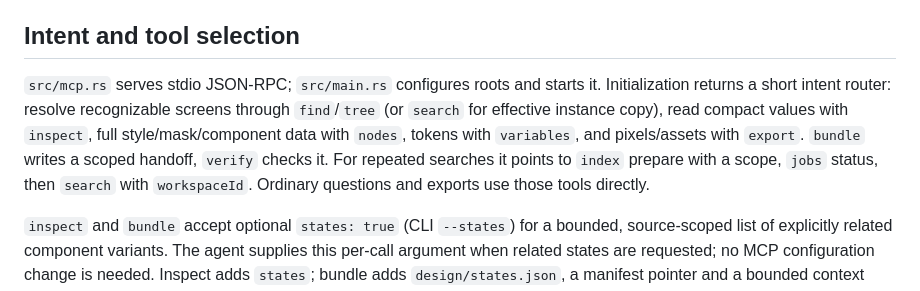
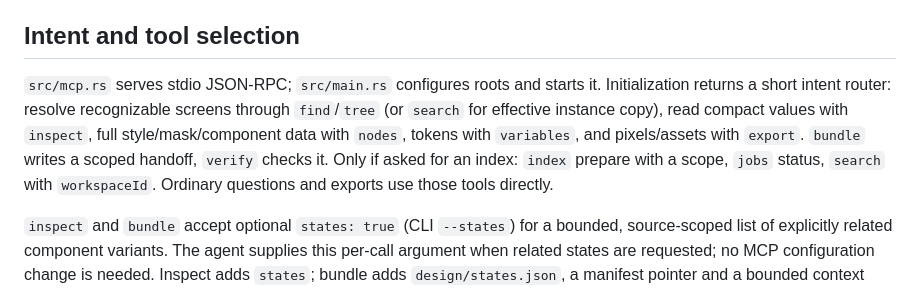
Before and after one commit to runkids/figlens, a Markdown page: wiki/mcp.md, the part around the change. GitHub-like rendering.

```diff
--- a/wiki/mcp.md
+++ b/wiki/mcp.md
@@ -4,7 +4,7 @@ Use this topic for MCP instructions, tool discovery and built-in workflow guidan
 
 ## Intent and tool selection
 
-`src/mcp.rs` serves stdio JSON-RPC; `src/main.rs` configures roots and starts it. Initialization returns a short intent router: resolve recognizable screens through `find`/`tree` (or `search` for effective instance copy), read compact values with `inspect`, full style/mask/component data with `nodes`, tokens with `variables`, and pixels/assets with `export`. `bundle` writes a scoped handoff, `verify` checks it. For repeated searches it points to `index` prepare with a scope, `jobs` status, then `search` with `workspaceId`. Ordinary questions and exports use those tools directly.
+`src/mcp.rs` serves stdio JSON-RPC; `src/main.rs` configures roots and starts it. Initialization returns a short intent router: resolve recognizable screens through `find`/`tree` (or `search` for effective instance copy), read compact values with `inspect`, full style/mask/component data with `nodes`, tokens with `variables`, and pixels/assets with `export`. `bundle` writes a scoped handoff, `verify` checks it. Only if asked for an index: `index` prepare with a scope, `jobs` status, `search` with `workspaceId`. Ordinary questions and exports use those tools directly.
 
 `inspect` and `bundle` accept optional `states: true` (CLI `--states`) for a bounded, source-scoped list of explicitly related component variants. The agent supplies this per-call argument when related states are requested; no MCP configuration change is needed. Inspect adds `states`; bundle adds `design/states.json`, a manifest pointer and a bounded context summary. Independent inventory truncation/coverage must be checked; supported prototype fields retain exact sources and unknown markers, without business inference. Both reuse their selected effective subtree and do not render alternate variants. See [related variants](states.md) for evidence, batch usage and limits.
 
```
Also changed, not shown: skills/figlens/SKILL.md (+1 -1 lines).
